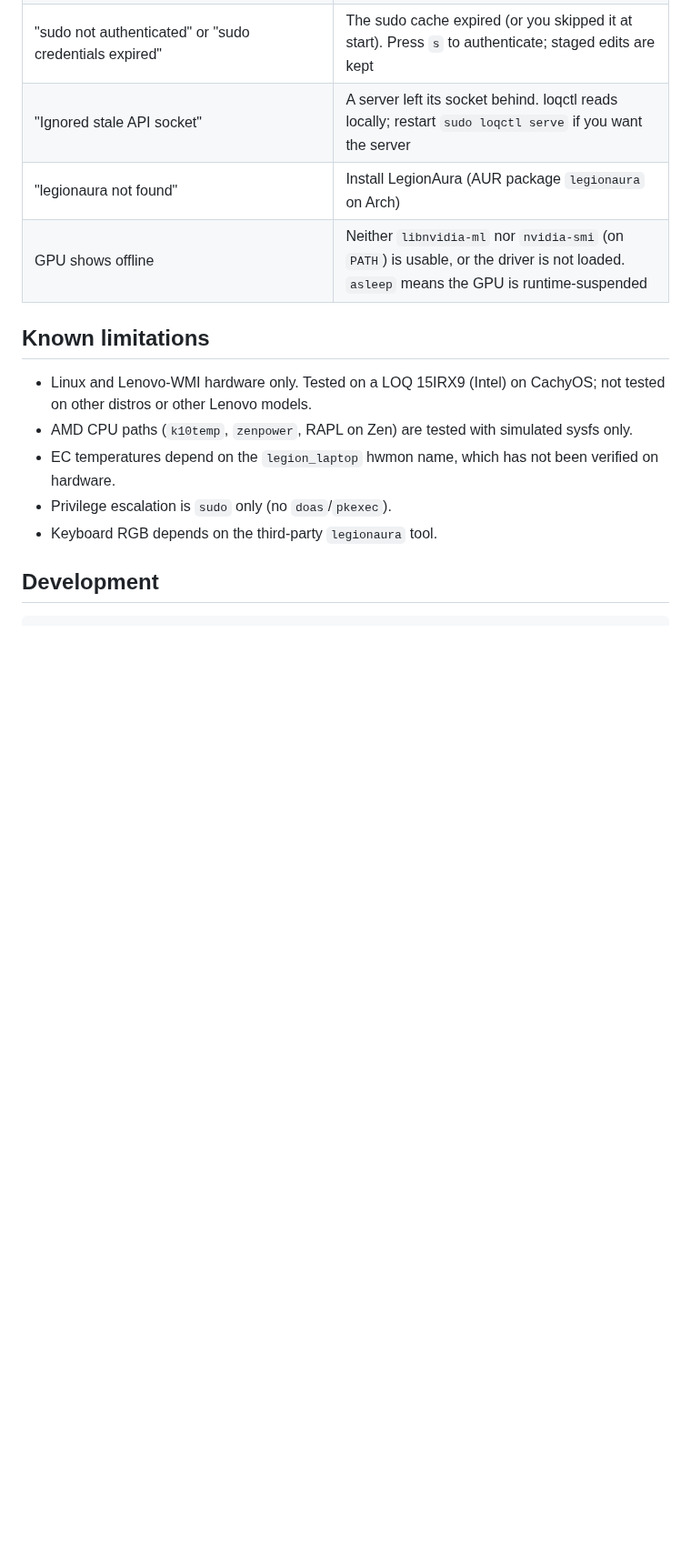
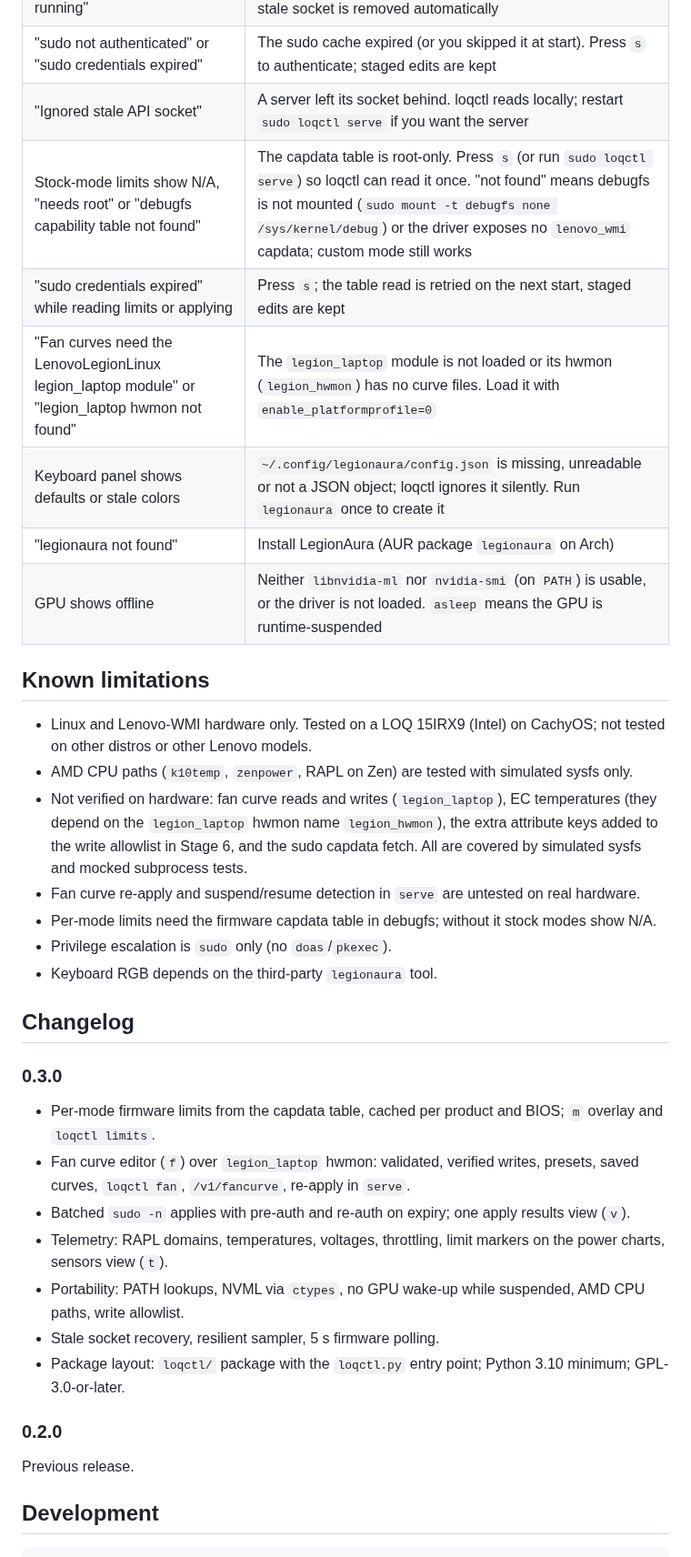
Before and after one commit to liualt/loqctl, a Markdown page: README.md, the part around one of its changes. Shown at 91% size. Rendered like a GitHub page; blank space fills up the shorter version.

```diff
--- a/README.md
+++ b/README.md
@@ -240,6 +254,10 @@ Firmware control uses the kernel's [Other Mode](https://www.kernel.org/doc/html/
 | "A loqctl server is already running" | Another `loqctl serve` answers on the socket; stop it first. A stale socket is removed automatically |
 | "sudo not authenticated" or "sudo credentials expired" | The sudo cache expired (or you skipped it at start). Press `s` to authenticate; staged edits are kept |
 | "Ignored stale API socket" | A server left its socket behind. loqctl reads locally; restart `sudo loqctl serve` if you want the server |
+| Stock-mode limits show N/A, "needs root" or "debugfs capability table not found" | The capdata table is root-only. Press `s` (or run `sudo loqctl serve`) so loqctl can read it once. "not found" means debugfs is not mounted (`sudo mount -t debugfs none /sys/kernel/debug`) or the driver exposes no `lenovo_wmi` capdata; custom mode still works |
+| "sudo credentials expired" while reading limits or applying | Press `s`; the table read is retried on the next start, staged edits are kept |
+| "Fan curves need the LenovoLegionLinux legion_laptop module" or "legion_laptop hwmon not found" | The `legion_laptop` module is not loaded or its hwmon (`legion_hwmon`) has no curve files. Load it with `enable_platformprofile=0` |
+| Keyboard panel shows defaults or stale colors | `~/.config/legionaura/config.json` is missing, unreadable or not a JSON object; loqctl ignores it silently. Run `legionaura` once to create it |
 | "legionaura not found" | Install LegionAura (AUR package `legionaura` on Arch) |
 | GPU shows offline | Neither `libnvidia-ml` nor `nvidia-smi` (on `PATH`) is usable, or the driver is not loaded. `asleep` means the GPU is runtime-suspended |
 
@@ -247,9 +265,27 @@ Firmware control uses the kernel's [Other Mode](https://www.kernel.org/doc/html/
 
 - Linux and Lenovo-WMI hardware only. Tested on a LOQ 15IRX9 (Intel) on CachyOS; not tested on other distros or other Lenovo models.
 - AMD CPU paths (`k10temp`, `zenpower`, RAPL on Zen) are tested with simulated sysfs only.
-- EC temperatures depend on the `legion_laptop` hwmon name, which has not been verified on hardware.
+- Not verified on hardware: fan curve reads and writes (`legion_laptop`), EC temperatures (they depend on the `legion_laptop` hwmon name `legion_hwmon`), the extra attribute keys added to the write allowlist in Stage 6, and the sudo capdata fetch. All are covered by simulated sysfs and mocked subprocess tests.
+- Fan curve re-apply and suspend/resume detection in `serve` are untested on real hardware.
+- Per-mode limits need the firmware capdata table in debugfs; without it stock modes show N/A.
 - Privilege escalation is `sudo` only (no `doas`/`pkexec`).
 - Keyboard RGB depends on the third-party `legionaura` tool.
+
+## Changelog
+
+### 0.3.0
+
+- Per-mode firmware limits from the capdata table, cached per product and BIOS; `m` overlay and `loqctl limits`.
+- Fan curve editor (`f`) over `legion_laptop` hwmon: validated, verified writes, presets, saved curves, `loqctl fan`, `/v1/fancurve`, re-apply in `serve`.
+- Batched `sudo -n` applies with pre-auth and re-auth on expiry; one apply results view (`v`).
+- Telemetry: RAPL domains, temperatures, voltages, throttling, limit markers on the power charts, sensors view (`t`).
+- Portability: PATH lookups, NVML via `ctypes`, no GPU wake-up while suspended, AMD CPU paths, write allowlist.
+- Stale socket recovery, resilient sampler, 5 s firmware polling.
+- Package layout: `loqctl/` package with the `loqctl.py` entry point; Python 3.10 minimum; GPL-3.0-or-later.
+
+### 0.2.0
+
+Previous release.
 
 ## Development
 
```
Also changed, not shown: other parts of README.md (+18 -4 lines), preview.png, 1 other file.
